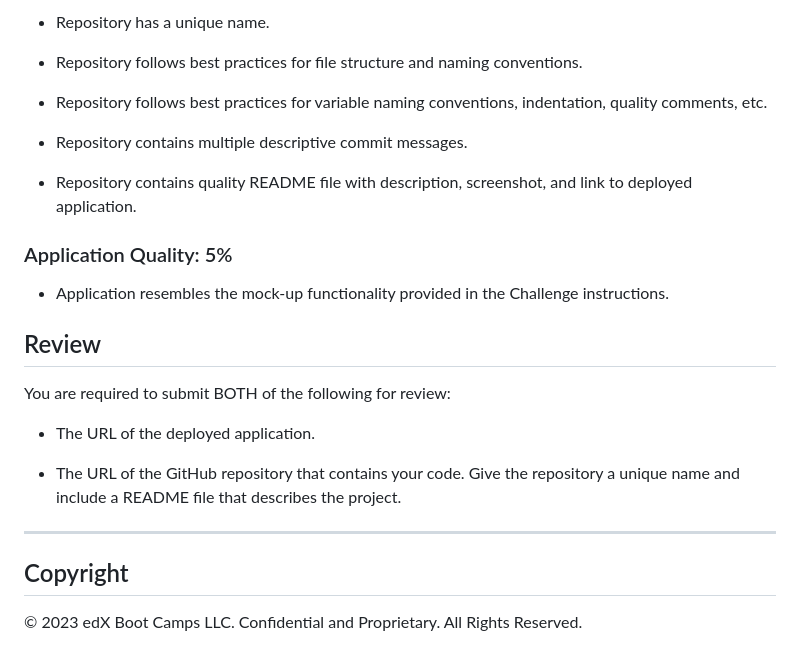
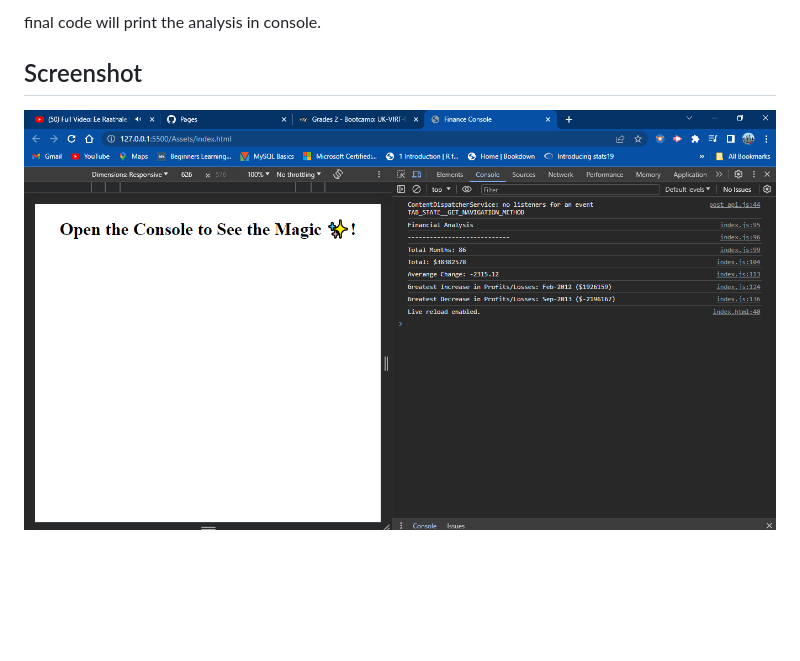
Before and after one commit to VenkataMora/Bootcampuk2023-Console-Finances, a Markdown page: README.md, the part around the change printed below. Drawn GitHub-style; pictures changed too: Screenshot 2023-10-22 024058.png (added); blank space fills up the shorter version.

```diff
--- a/README.md
+++ b/README.md
@@ -71,27 +20,3 @@ This homework is graded based on the following criteria:
-* Repository has a unique name.
-
-* Repository follows best practices for file structure and naming conventions.
-
-* Repository follows best practices for variable naming conventions, indentation, quality comments, etc.
-
-* Repository contains multiple descriptive commit messages.
-
-* Repository contains quality README file with description, screenshot, and link to deployed application.
-
-### Application Quality: 5%
-
-* Application resembles the mock-up functionality provided in the Challenge instructions.
-
-## Review
-
-You are required to submit BOTH of the following for review:
-
-* The URL of the deployed application.
-
-* The URL of the GitHub repository that contains your code. Give the repository a unique name and include a README file that describes the project.
-
----
-
-## Copyright
-
-© 2023 edX Boot Camps LLC. Confidential and Proprietary. All Rights Reserved.
+final code will print the analysis in console.
+## Screenshot
+![Output](<Screenshot 2023-10-22 024058.png>)
```
Also changed, not shown: other parts of README.md (+5 -56 lines).
